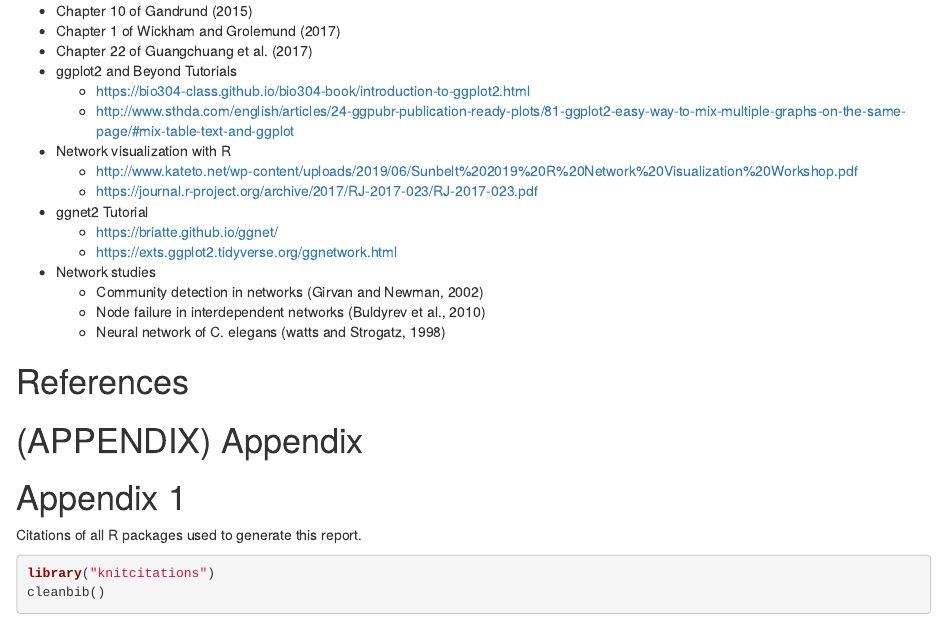
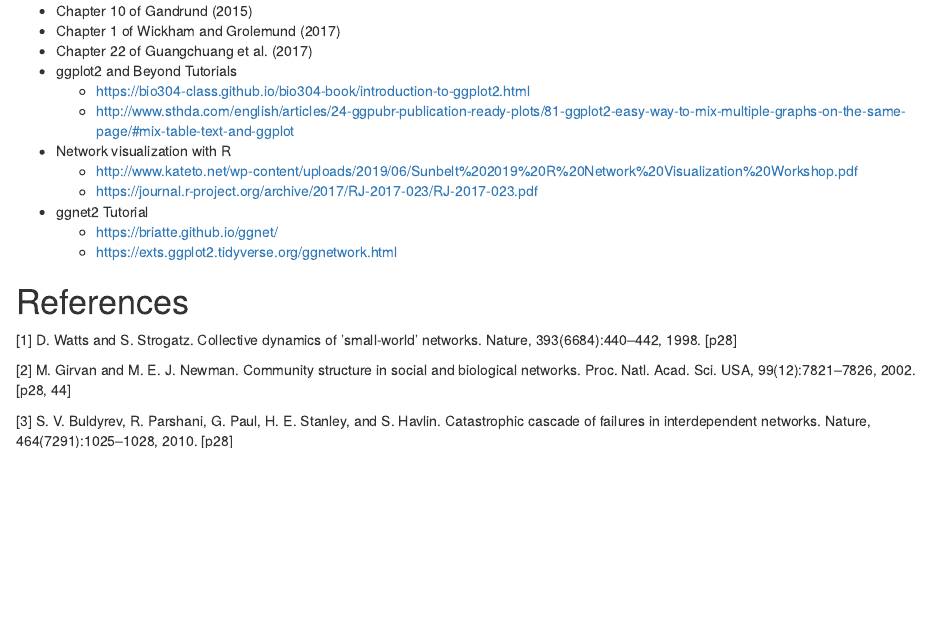
Before and after one commit to paigeellestad/Reproducible_Science_Ch10, an R Markdown document (Chapter_10/Chapter_10_Tutorial.Rmd): the page in a window 1100 px wide, from 16990 px down. Rendered offline with R 4.5, knitr and Pandoc, with nearby package versions; code that draws random numbers runs with fixed seeds of ours; some code elsewhere in the file could not run offline.

Commit message:
references

```diff
--- a/Chapter_10/Chapter_10_Tutorial.Rmd
+++ b/Chapter_10/Chapter_10_Tutorial.Rmd
@@ -717,12 +717,15 @@ plot(tree,no.margin=TRUE,edge.width=2)
 - ggnet2 Tutorial
   - https://briatte.github.io/ggnet/
   - https://exts.ggplot2.tidyverse.org/ggnetwork.html
-- Network studies
-  - Community detection in networks (Girvan and Newman, 2002)
-  - Node failure in interdependent networks (Buldyrev et al., 2010)
-  - Neural network of C. elegans (watts and Strogatz, 1998)
 
 # References
+
+[1] D. Watts and S. Strogatz. Collective dynamics of ’small-world’ networks. Nature, 393(6684):440–442,
+1998. [p28]
+
+[2] M. Girvan and M. E. J. Newman. Community structure in social and biological networks. Proc. Natl. Acad. Sci. USA, 99(12):7821–7826, 2002. [p28, 44]
+
+[3] S. V. Buldyrev, R. Parshani, G. Paul, H. E. Stanley, and S. Havlin. Catastrophic cascade of failures in interdependent networks. Nature, 464(7291):1025–1028, 2010. [p28]
 
 <div id="refs"></div>
 
```
